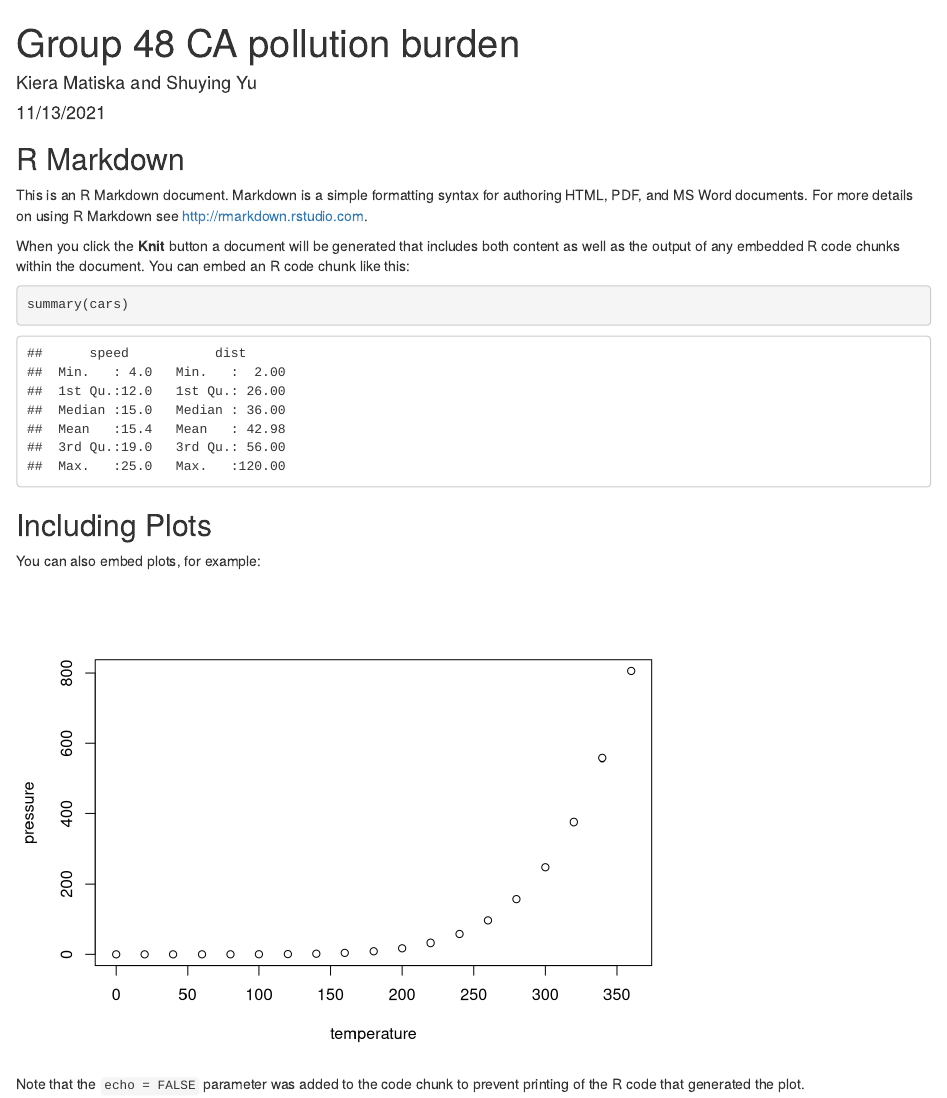
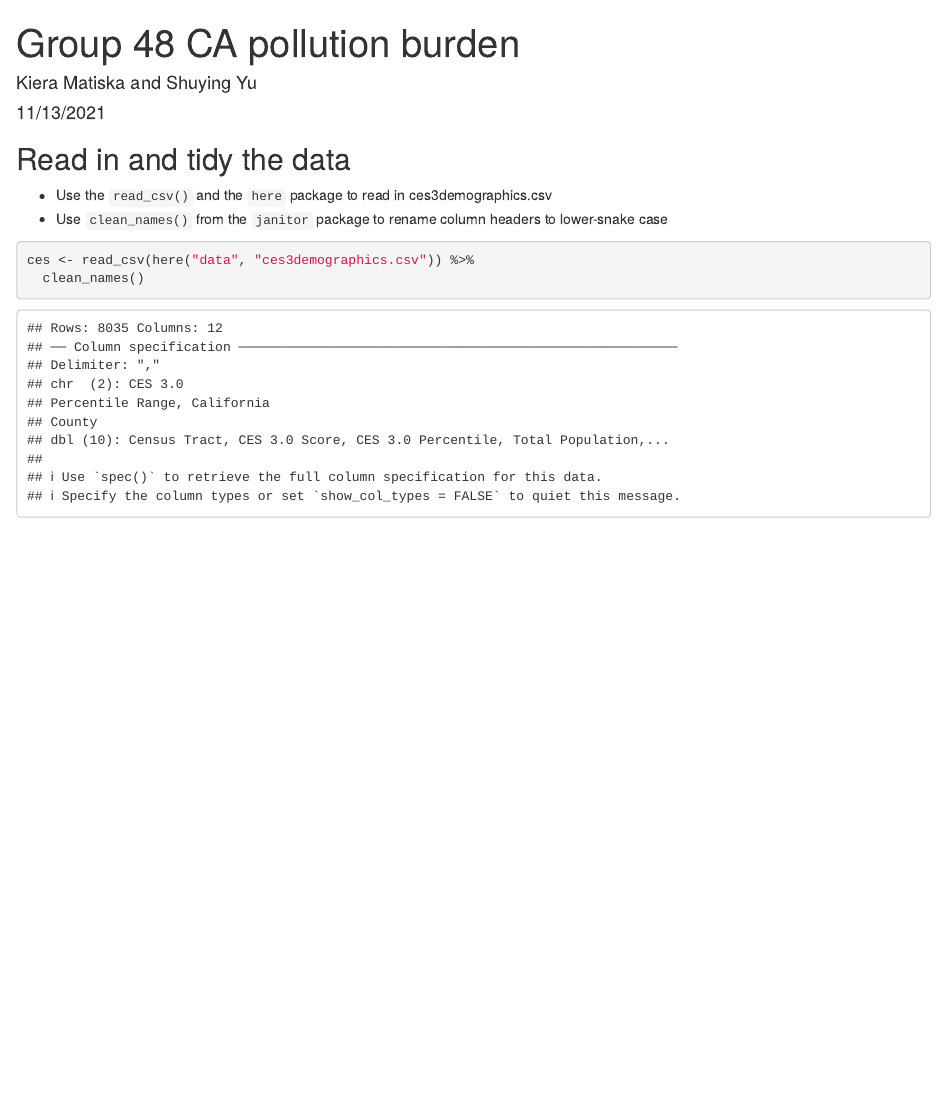
Before and after one commit to kieramatiska/ejscreen-group-48, an R Markdown document (src/group_48_ca_ej.Rmd): the page in a window 1100 px wide, from its top. Rendered offline with R 4.5, knitr and Pandoc, with nearby package versions; column names are cleaned by a stand-in for the janitor package.

Commit message:
Updated code

````diff
--- a/src/group_48_ca_ej.Rmd
+++ b/src/group_48_ca_ej.Rmd
@@ -7,24 +7,19 @@ output: html_document
 
 ```{r setup, include=FALSE}
 knitr::opts_chunk$set(echo = TRUE)
+
+# Attach Packages
+library(tidyverse)
+library(here)
+library(janitor)
 ```
 
-## R Markdown
+## Read in and tidy the data
 
-This is an R Markdown document. Markdown is a simple formatting syntax for authoring HTML, PDF, and MS Word documents. For more details on using R Markdown see <http://rmarkdown.rstudio.com>.
+- Use the `read_csv()` and the `here` package to read in ces3demographics.csv
+- Use `clean_names()` from the `janitor` package to rename column headers to lower-snake case
 
-When you click the **Knit** button a document will be generated that includes both content as well as the output of any embedded R code chunks within the document. You can embed an R code chunk like this:
-
-```{r cars}
-summary(cars)
+```{r}
+ces <- read_csv(here("data", "ces3demographics.csv")) %>%
+  clean_names()
 ```
-
-## Including Plots
-
-You can also embed plots, for example:
-
-```{r pressure, echo=FALSE}
-plot(pressure)
-```
-
-Note that the `echo = FALSE` parameter was added to the code chunk to prevent printing of the R code that generated the plot.
````
